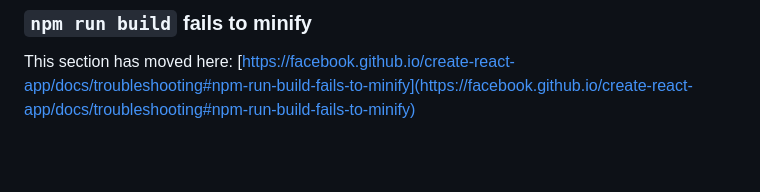
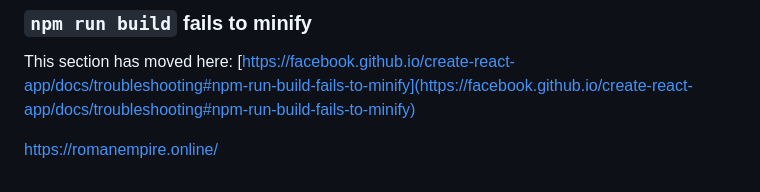
Before and after one commit to joyjoyleelee/colosseum, a Markdown page: Project-4/README.md, the part around the change. GitHub-like rendering; blank space fills up the shorter version.

```diff
--- a/Project-4/README.md
+++ b/Project-4/README.md
@@ -68,3 +68,5 @@ This section has moved here: [https://facebook.github.io/create-react-app/docs/d
 ### `npm run build` fails to minify
 
 This section has moved here: [https://facebook.github.io/create-react-app/docs/troubleshooting#npm-run-build-fails-to-minify](https://facebook.github.io/create-react-app/docs/troubleshooting#npm-run-build-fails-to-minify)
+
+https://romanempire.online/
```
